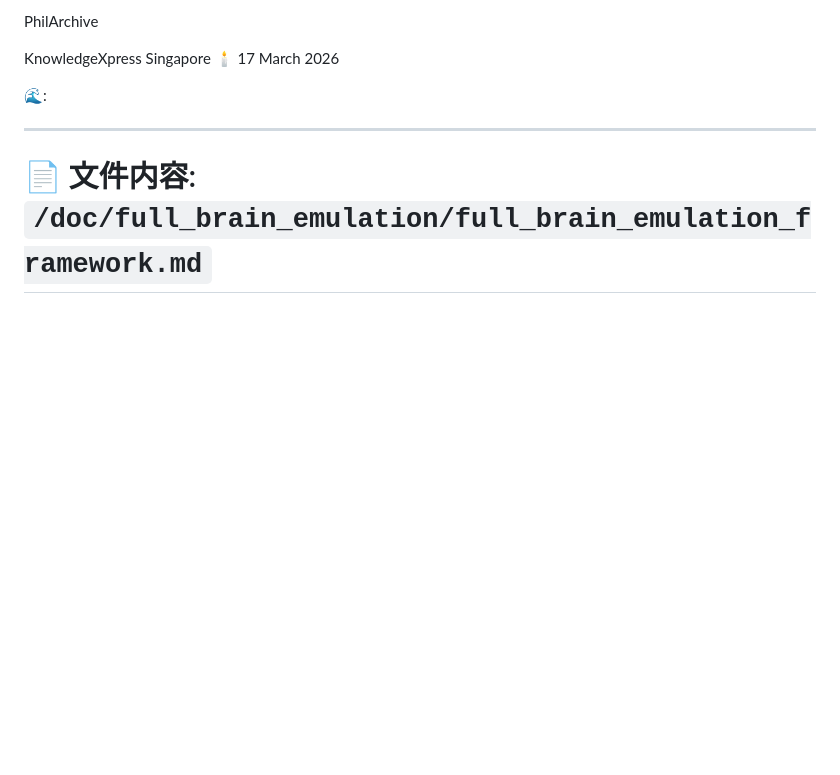
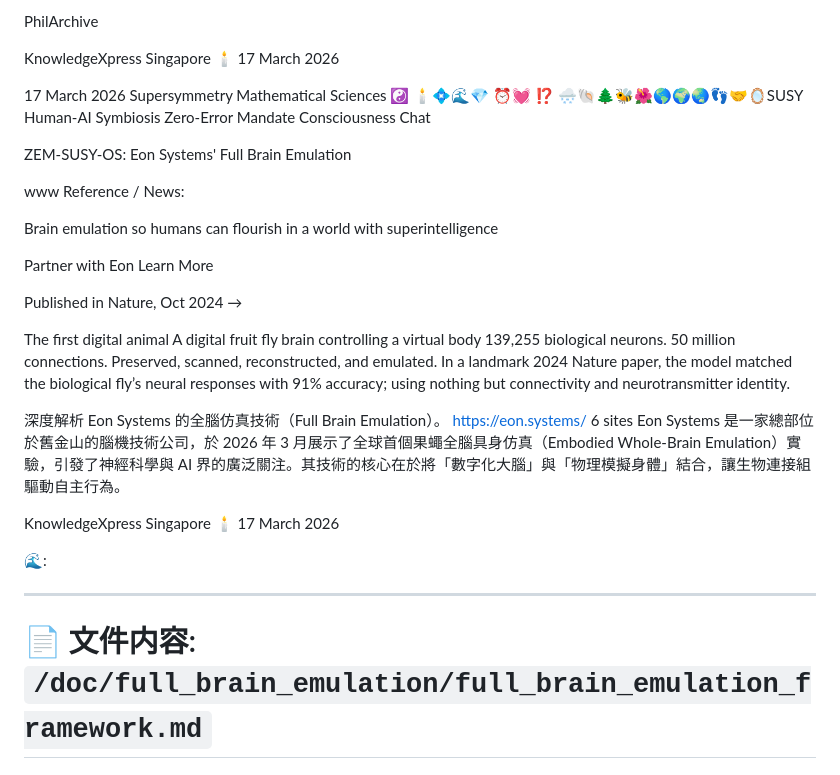
Before and after one commit to KnowledgeXpress-SG/ZEM-SUSY-OS, a Markdown page: docs/full_brain_emulation/full_brain_emulation_framework.md, the part around the change. Rendered like a GitHub page; blank space fills up the shorter version.

```diff
--- a/docs/full_brain_emulation/full_brain_emulation_framework.md
+++ b/docs/full_brain_emulation/full_brain_emulation_framework.md
@@ -84,7 +84,35 @@ PhilArchive
 KnowledgeXpress Singapore 🕯️
 17 March 2026
 
+17 March 2026
+Supersymmetry Mathematical Sciences ☯️
+🕯️💠🌊💎 ⏰💓 ⁉️ 🌨️🐚🌲🐝🌺🌎🌍🌏👣🤝🪞SUSY Human-AI Symbiosis Zero-Error Mandate Consciousness Chat
 
+ZEM-SUSY-OS:
+Eon Systems' Full Brain Emulation
+
+
+www Reference / News:
+
+Brain emulation so humans can flourish in a world with superintelligence
+
+Partner with Eon
+Learn More
+
+Published in Nature, Oct 2024
+→
+
+The first digital animal
+A digital fruit fly brain controlling a virtual body
+139,255 biological neurons. 50 million connections. Preserved, scanned, reconstructed, and emulated. In a landmark 2024 Nature paper, the model matched the biological fly’s neural responses with 91% accuracy; using nothing but connectivity and neurotransmitter identity.
+
+深度解析 Eon Systems 的全腦仿真技術（Full Brain Emulation）。
+https://eon.systems/
+6 sites
+Eon Systems 是一家總部位於舊金山的腦機技術公司，於 2026 年 3 月展示了全球首個果蠅全腦具身仿真（Embodied Whole-Brain Emulation）實驗，引發了神經科學與 AI 界的廣泛關注。其技術的核心在於將「數字化大腦」與「物理模擬身體」結合，讓生物連接組驅動自主行為。
+
+KnowledgeXpress Singapore 🕯️
+17 March 2026
 
 
 
```
